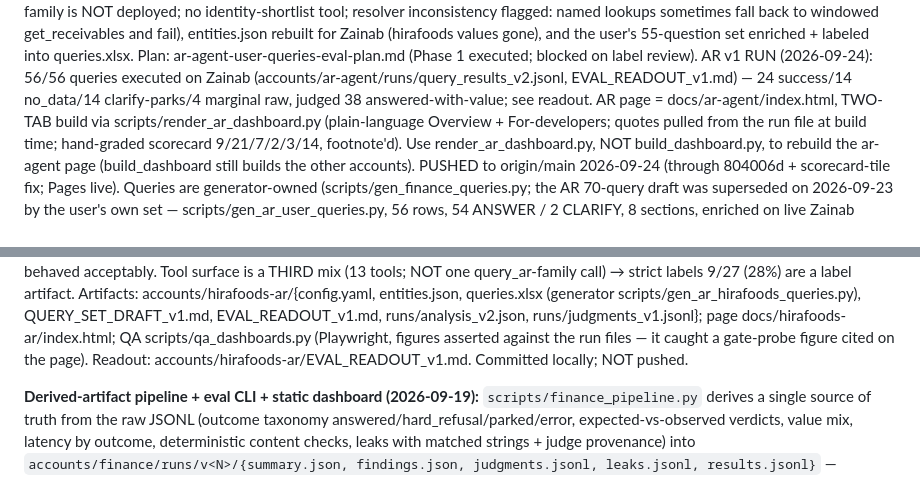
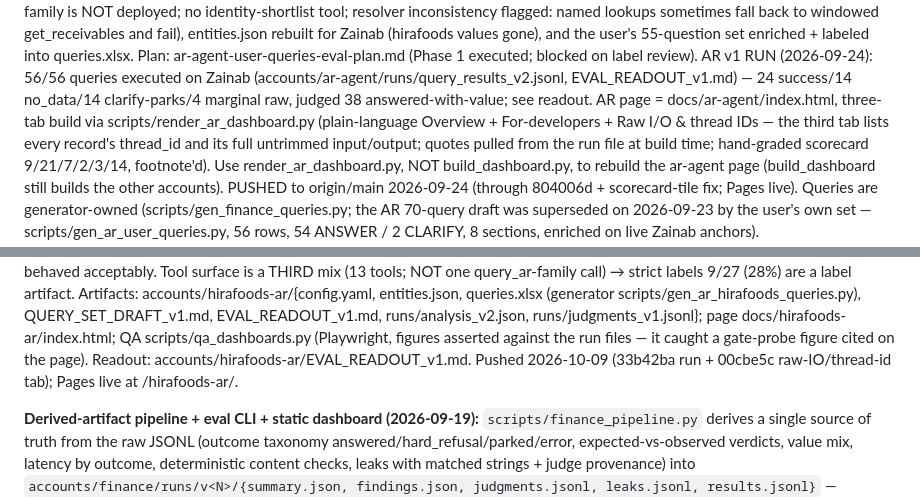
Before and after one commit to navneetlearns/langsmith-tool-evaluator, a Markdown page: README.md, 2 parts joined by grey strips. Drawn GitHub-style.

Commit message:
docs(readme): three-tab AR page, HiraFoods run push state

```diff
--- a/README.md
+++ b/README.md
@@ -100,8 +100,9 @@ gone), and the user's 55-question set enriched + labeled into queries.xlsx.
 Plan: ar-agent-user-queries-eval-plan.md (Phase 1 executed; blocked on label review).
 AR v1 RUN (2026-09-24): 56/56 queries executed on Zainab (accounts/ar-agent/runs/query_results_v2.jsonl,
 EVAL_READOUT_v1.md) — 24 success/14 no_data/14 clarify-parks/4 marginal raw, judged 38
-answered-with-value; see readout. AR page = docs/ar-agent/index.html, TWO-TAB build via
-scripts/render_ar_dashboard.py (plain-language Overview + For-developers; quotes pulled
+answered-with-value; see readout. AR page = docs/ar-agent/index.html, three-tab build via
+scripts/render_ar_dashboard.py (plain-language Overview + For-developers + Raw I/O & thread IDs —
+the third tab lists every record's thread_id and its full untrimmed input/output; quotes pulled
 from the run file at build time; hand-graded scorecard 9/21/7/2/3/14, footnote'd). Use
 render_ar_dashboard.py, NOT build_dashboard.py, to rebuild the ar-agent page (build_dashboard
 still builds the other accounts).
@@ -129,7 +130,8 @@ label artifact. Artifacts: accounts/hirafoods-ar/{config.yaml, entities.json, qu
 scripts/gen_ar_hirafoods_queries.py), QUERY_SET_DRAFT_v1.md, EVAL_READOUT_v1.md, runs/analysis_v2.json,
 runs/judgments_v1.jsonl}; page docs/hirafoods-ar/index.html; QA scripts/qa_dashboards.py (Playwright,
 figures asserted against the run files — it caught a gate-probe figure cited on the page). Readout:
-accounts/hirafoods-ar/EVAL_READOUT_v1.md. Committed locally; NOT pushed.
+accounts/hirafoods-ar/EVAL_READOUT_v1.md. Pushed 2026-10-09 (33b42ba run + 00cbe5c raw-IO/thread-id
+tab); Pages live at /hirafoods-ar/.
 
 **Derived-artifact pipeline + eval CLI + static dashboard (2026-09-19):**
 `scripts/finance_pipeline.py` derives a single source of truth from the raw JSONL
```
